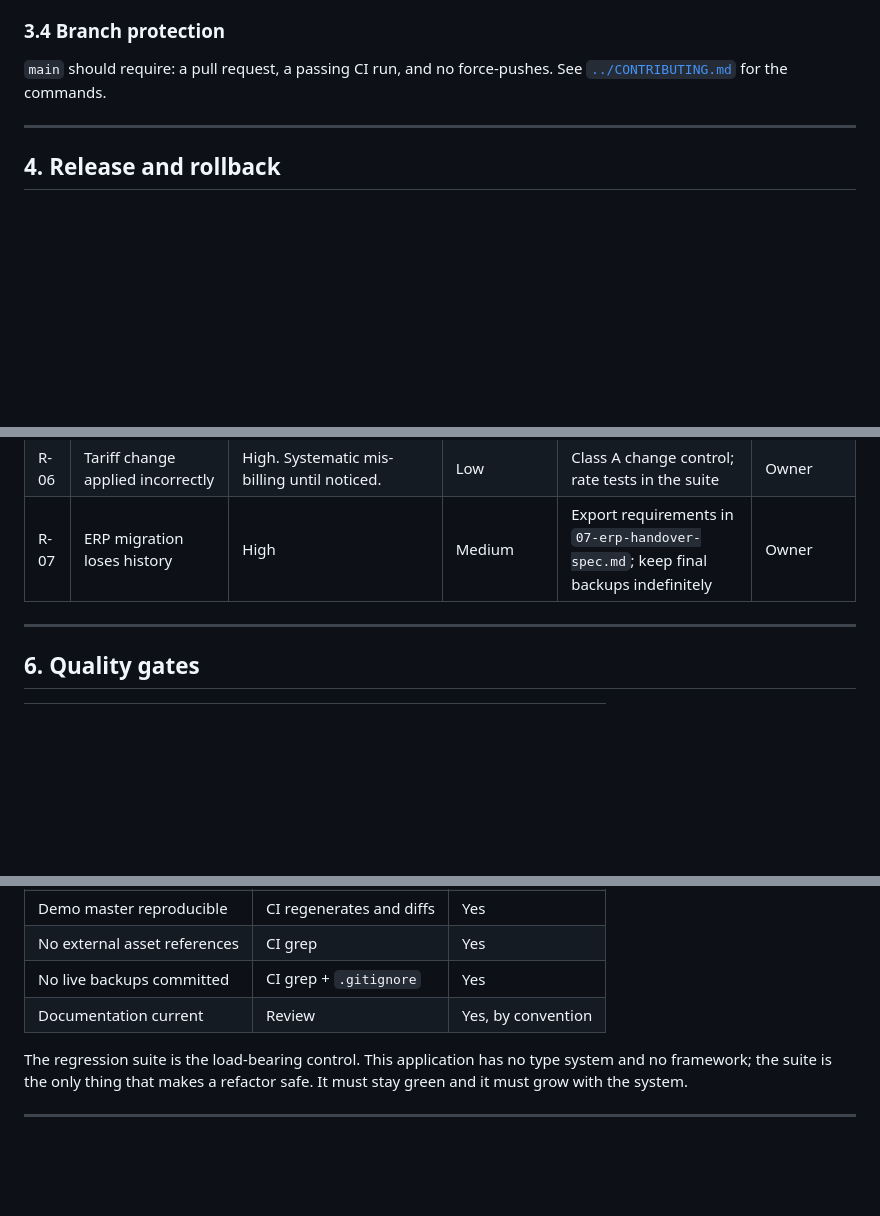
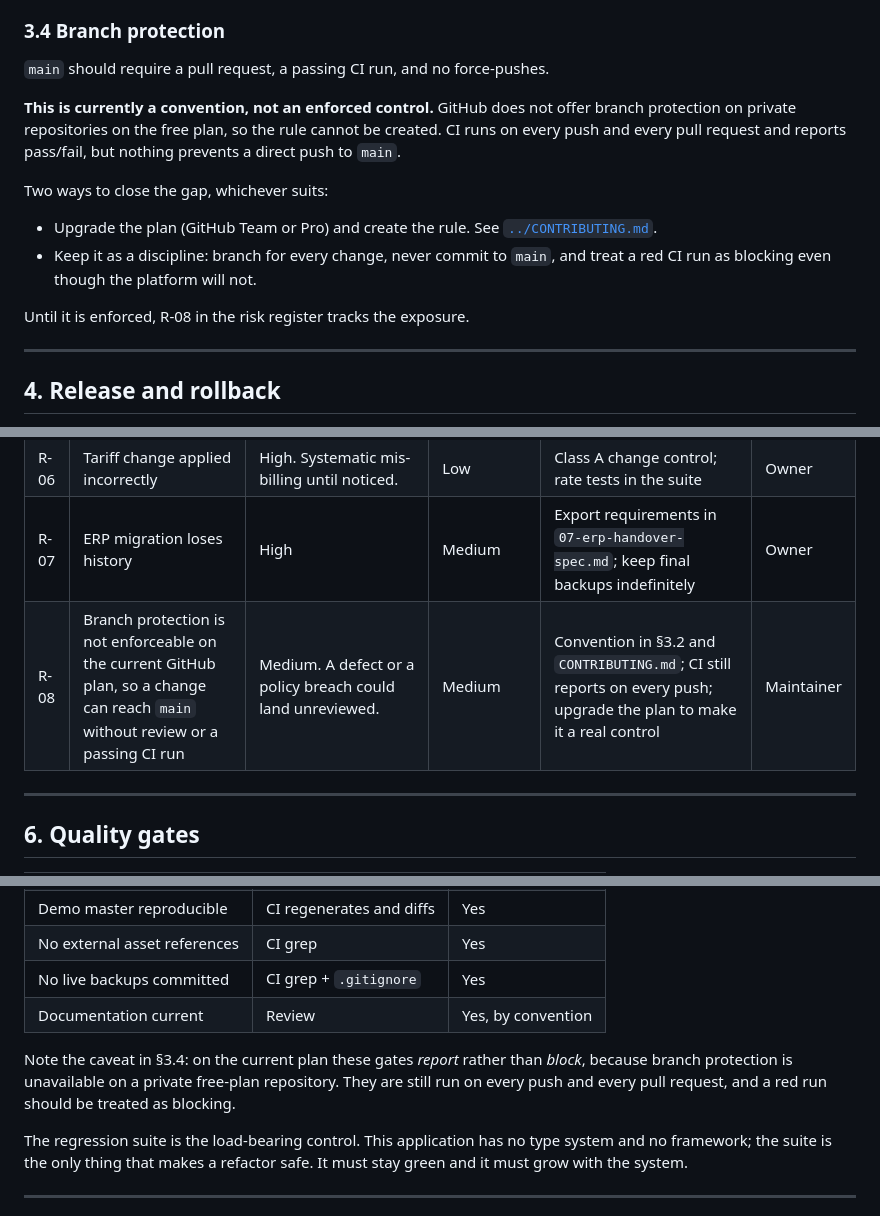
Before and after one commit to nre17/Buddy-Audit, a Markdown page: docs/09-governance.md, 3 parts joined by grey strips. GitHub-like rendering; blank space fills up the shorter version.

```diff
--- a/docs/09-governance.md
+++ b/docs/09-governance.md
@@ -86,8 +86,21 @@ anything else.
 
 ### 3.4 Branch protection
 
-`main` should require: a pull request, a passing CI run, and no force-pushes.
-See [`../CONTRIBUTING.md`](../CONTRIBUTING.md) for the commands.
+`main` should require a pull request, a passing CI run, and no force-pushes.
+
+**This is currently a convention, not an enforced control.** GitHub does not
+offer branch protection on private repositories on the free plan, so the rule
+cannot be created. CI runs on every push and every pull request and reports
+pass/fail, but nothing prevents a direct push to `main`.
+
+Two ways to close the gap, whichever suits:
+
+- Upgrade the plan (GitHub Team or Pro) and create the rule. See
+  [`../CONTRIBUTING.md`](../CONTRIBUTING.md).
+- Keep it as a discipline: branch for every change, never commit to `main`,
+  and treat a red CI run as blocking even though the platform will not.
+
+Until it is enforced, R-08 in the risk register tracks the exposure.
 
 ---
 
@@ -132,6 +145,7 @@ There is no deployment pipeline. A release is a file copied to counter machines.
 | R-05 | Divergent versions across counter machines | Medium. Different staff pricing differently. | Medium | Release checklist §4; version visible in the app footer | Maintainer |
 | R-06 | Tariff change applied incorrectly | High. Systematic mis-billing until noticed. | Low | Class A change control; rate tests in the suite | Owner |
 | R-07 | ERP migration loses history | High | Medium | Export requirements in `07-erp-handover-spec.md`; keep final backups indefinitely | Owner |
+| R-08 | Branch protection is not enforceable on the current GitHub plan, so a change can reach `main` without review or a passing CI run | Medium. A defect or a policy breach could land unreviewed. | Medium | Convention in §3.2 and `CONTRIBUTING.md`; CI still reports on every push; upgrade the plan to make it a real control | Maintainer |
 
 ---
 
@@ -145,6 +159,11 @@ There is no deployment pipeline. A release is a file copied to counter machines.
 | No external asset references | CI grep | Yes |
 | No live backups committed | CI grep + `.gitignore` | Yes |
 | Documentation current | Review | Yes, by convention |
+
+Note the caveat in §3.4: on the current plan these gates *report* rather than
+*block*, because branch protection is unavailable on a private free-plan
+repository. They are still run on every push and every pull request, and a red
+run should be treated as blocking.
 
 The regression suite is the load-bearing control. This application has no type
 system and no framework; the suite is the only thing that makes a refactor
```
Also changed, not shown: CONTRIBUTING.md (+6 -0 lines), README.md (+8 -3 lines).
